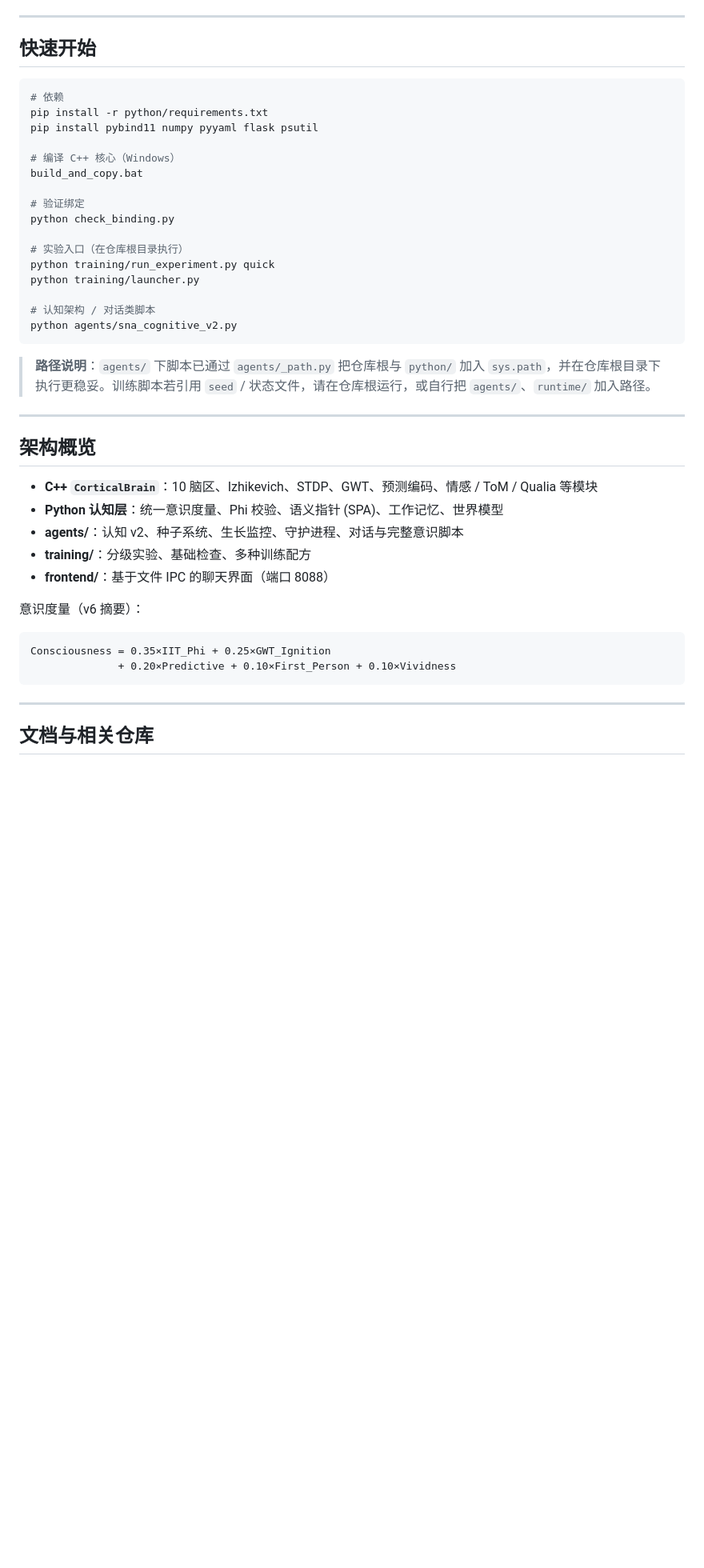
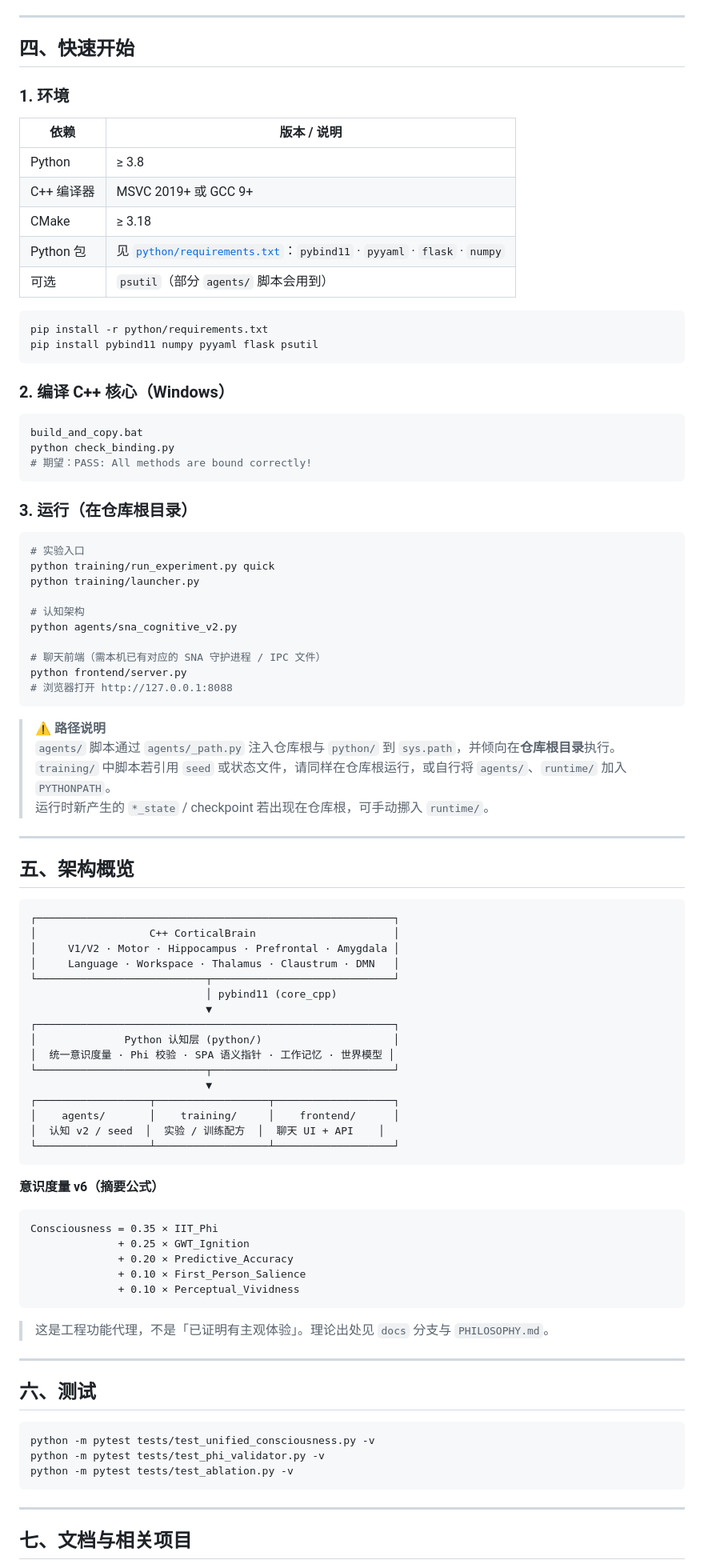
Before and after one commit to XL1126/Simulated-neuron-architecture, a Markdown page: README.md, the part around one of its changes. Shown at 80% size. Drawn GitHub-style; blank space fills up the shorter version.

````diff
--- a/README.md
+++ b/README.md
@@ -50,47 +103,97 @@ SNA 受神经科学启发，基于 Izhikevich 脉冲神经元、预测编码、
 
 ---
 
-## 快速开始
+## 四、快速开始
+
+### 1. 环境
+
+| 依赖 | 版本 / 说明 |
+|------|-------------|
+| Python | ≥ 3.8 |
+| C++ 编译器 | MSVC 2019+ 或 GCC 9+ |
+| CMake | ≥ 3.18 |
+| Python 包 | 见 [`python/requirements.txt`](./python/requirements.txt)：`pybind11` · `pyyaml` · `flask` · `numpy` |
+| 可选 | `psutil`（部分 `agents/` 脚本会用到） |
 
 ```powershell
-# 依赖
 pip install -r python/requirements.txt
 pip install pybind11 numpy pyyaml flask psutil
+```
 
-# 编译 C++ 核心（Windows）
+### 2. 编译 C++ 核心（Windows）
+
+```powershell
 build_and_copy.bat
+python check_binding.py
+# 期望：PASS: All methods are bound correctly!
+```
 
-# 验证绑定
-python check_binding.py
+### 3. 运行（在仓库根目录）
 
-# 实验入口（在仓库根目录执行）
+```powershell
+# 实验入口
 python training/run_experiment.py quick
 python training/launcher.py
 
-# 认知架构 / 对话类脚本
+# 认知架构
 python agents/sna_cognitive_v2.py
+
+# 聊天前端（需本机已有对应的 SNA 守护进程 / IPC 文件）
+python frontend/server.py
+# 浏览器打开 http://127.0.0.1:8088
 ```
 
-> **路径说明**：`agents/` 下脚本已通过 `agents/_path.py` 把仓库根与 `python/` 加入 `sys.path`，并在仓库根目录下执行更稳妥。训练脚本若引用 `seed` / 状态文件，请在仓库根运行，或自行把 `agents/`、`runtime/` 加入路径。
+> ⚠️ **路径说明**
+> `agents/` 脚本通过 `agents/_path.py` 注入仓库根与 `python/` 到 `sys.path`，并倾向在**仓库根目录**执行。
+> `training/` 中脚本若引用 `seed` 或状态文件，请同样在仓库根运行，或自行将 `agents/`、`runtime/` 加入 `PYTHONPATH`。
+> 运行时新产生的 `*_state` / checkpoint 若出现在仓库根，可手动挪入 `runtime/`。
 
 ---
 
-## 架构概览
+## 五、架构概览
 
-- **C++ `CorticalBrain`**：10 脑区、Izhikevich、STDP、GWT、预测编码、情感 / ToM / Qualia 等模块
-- **Python 认知层**：统一意识度量、Phi 校验、语义指针 (SPA)、工作记忆、世界模型
-- **agents/**：认知 v2、种子系统、生长监控、守护进程、对话与完整意识脚本
-- **training/**：分级实验、基础检查、多种训练配方
-- **frontend/**：基于文件 IPC 的聊天界面（端口 8088）
+```text
+┌─────────────────────────────────────────────────────────┐
+│                  C++ CorticalBrain                      │
+│     V1/V2 · Motor · Hippocampus · Prefrontal · Amygdala │
+│     Language · Workspace · Thalamus · Claustrum · DMN   │
+└───────────────────────────┬─────────────────────────────┘
+                            │ pybind11 (core_cpp)
+                            ▼
+┌─────────────────────────────────────────────────────────┐
+│              Python 认知层 (python/)                     │
+│  统一意识度量 · Phi 校验 · SPA 语义指针 · 工作记忆 · 世界模型 │
+└───────────────────────────┬─────────────────────────────┘
+                            ▼
+┌──────────────────┬──────────────────┬───────────────────┐
+│    agents/       │    training/     │    frontend/      │
+│  认知 v2 / seed  │  实验 / 训练配方  │  聊天 UI + API    │
+└──────────────────┴──────────────────┴───────────────────┘
+```
 
-意识度量（v6 摘要）：
+**意识度量 v6（摘要公式）**
 
+```text
+Consciousness = 0.35 × IIT_Phi
+              + 0.25 × GWT_Ignition
+              + 0.20 × Predictive_Accuracy
+              + 0.10 × First_Person_Salience
+              + 0.10 × Perceptual_Vividness
 ```
-Consciousness = 0.35×IIT_Phi + 0.25×GWT_Ignition
-              + 0.20×Predictive + 0.10×First_Person + 0.10×Vividness
+
+> 这是工程功能代理，不是「已证明有主观体验」。理论出处见 `docs` 分支与 `PHILOSOPHY.md`。
+
+---
+
+## 六、测试
+
+```powershell
+python -m pytest tests/test_unified_consciousness.py -v
+python -m pytest tests/test_phi_validator.py -v
+python -m pytest tests/test_ablation.py -v
 ```
 
 ---
 
-## 文档与相关仓库
+## 七、文档与相关项目
 
````
Also changed, not shown: other parts of README.md (+102 -29 lines).
